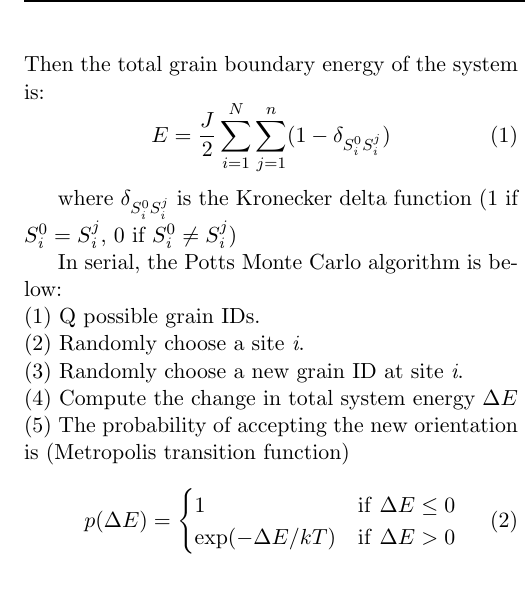
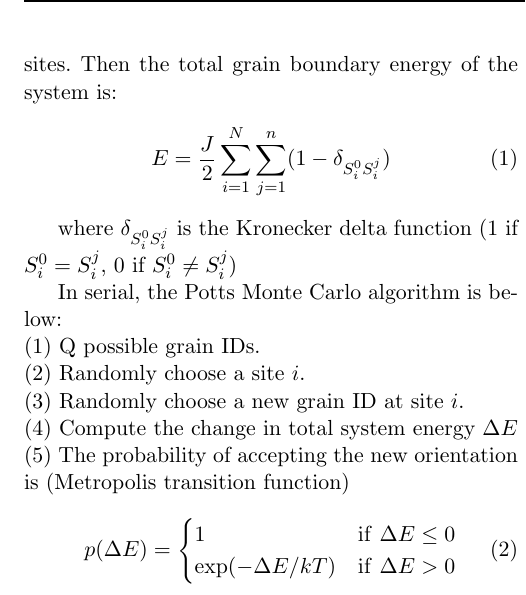
Before and after one commit to tkphd/PPCproject, a LaTeX paper (doc/CSCI6360_Group_Project.tex): part of one column of page 3 of 11, cut so that both start at the same text. Compiled offline with pdfLaTeX.

Commit message:
last edit

```diff
--- a/doc/CSCI6360_Group_Project.tex
+++ b/doc/CSCI6360_Group_Project.tex
@@ -149,18 +149,18 @@ void PVT(MMSP::grid& grid, int nseeds=10000)
 
 
 \subsection*{Potts Monte Carlo Model}
-In a regular 2D or 3D lattice with N lattice sites, each site has \emph{n} neighbors. S$^0_\emph{i}$ is the grain ID at lattice site \emph{i}, where \emph{i}=1,\emph{N}. J is the grain boundary free energy per unit area between adjacent lattice sites. Then the total grain boundary energy of the system is:
+In a regular 2D or 3D lattice with $N$ lattice sites, each site has $n$ neighbors. S$^0_i$ is the grain ID at lattice site $i$, where $i=[1,N]$. $J$ is the grain boundary free energy per unit area between adjacent lattice sites. Then the total grain boundary energy of the system is:
 \begin{equation}
-E = \frac{J}{2}\sum_{i=1}^{N} \sum_{j=1}^{n} (1 - \delta_{S^0_\emph{i} S^j_\emph{i}})
+E = \frac{J}{2}\sum_{i=1}^{N} \sum_{j=1}^{n} (1 - \delta_{S^0_i S^j_i})
 \label{eqn:pottsE}
 \end{equation}
 
-where $\delta_{S^0_\emph{i} S^j_\emph{i}}$ is the Kronecker delta function (1 if $S^0_\emph{i}=S^j_\emph{i}$, 0 if $S^0_\emph{i} \neq S^j_\emph{i}$)
+where $\delta_{S^0_i S^j_i}$ is the Kronecker delta function (1 if $S^0_i=S^j_i$, 0 if $S^0_i \neq S^j_i$)
 
 In serial, the Potts Monte Carlo algorithm is below:\\
 (1) Q possible grain IDs.\\
-(2) Randomly choose a site \emph{i}.\\
-(3) Randomly choose a new grain ID at site \emph{i}.\\
+(2) Randomly choose a site $i$.\\
+(3) Randomly choose a new grain ID at site $i$.\\
 (4) Compute the change in total system energy $\Delta E$\\
 (5) The probability of accepting the new orientation is (Metropolis transition function)\\
 \begin{equation}
```
Also changed, not shown: doc/img/flow_chart.pdf (renamed from doc/flow_chart.pdf), doc/CSCI6360_Group_Project.tex (2 more changed lines).
